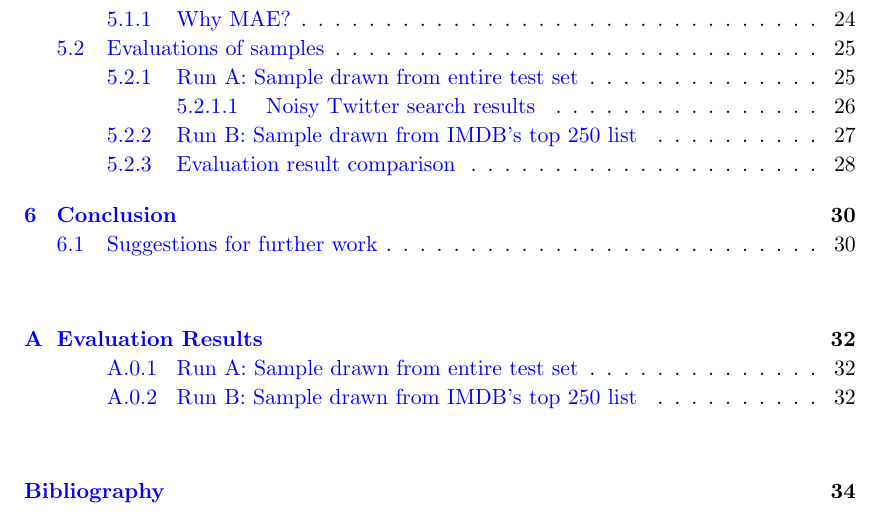
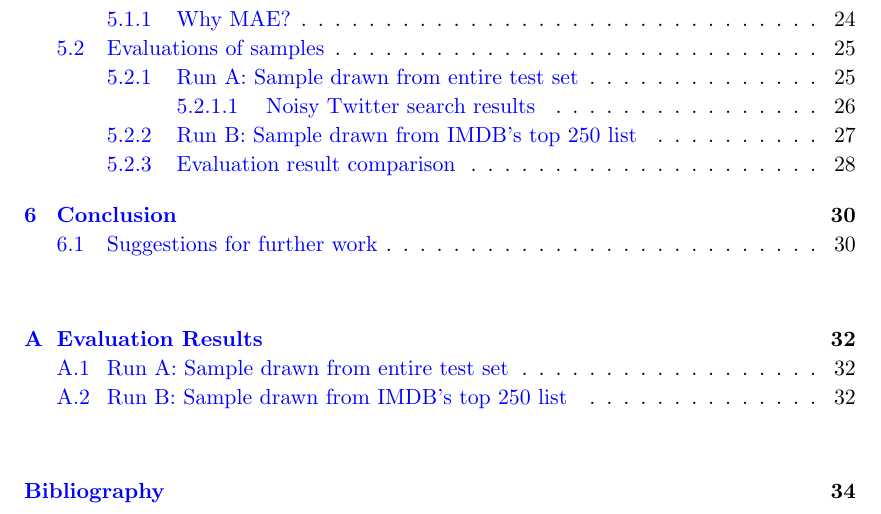
Before and after one commit to myrlund/project-thesis, a LaTeX thesis (paper/main.tex, which reads paper/Appendices/AppendixA.tex): part of page 6 of 45, cut so that both start at the same text. The pictures show the PDF file paper/main.pdf that the author committed with the source.

Commit message:
Missing section level in Appendix A.

```diff
--- a/paper/Appendices/AppendixA.tex
+++ b/paper/Appendices/AppendixA.tex
@@ -7,7 +7,7 @@
 \lhead{Appendix A. \emph{Evaluation Results}} % This is for the header on each page - perhaps a shortened title
 
 
-\subsection{Run A: Sample drawn from entire test set}
+\section{Run A: Sample drawn from entire test set}
 
 \begin{table}[h]
   \begin{center}
@@ -33,7 +33,7 @@
 \end{table}
 
 
-\subsection{Run B: Sample drawn from IMDB's top 250 list}
+\section{Run B: Sample drawn from IMDB's top 250 list}
 
 \begin{table}[h]
   \begin{center}
```
Also changed, not shown: paper/main.pdf.
